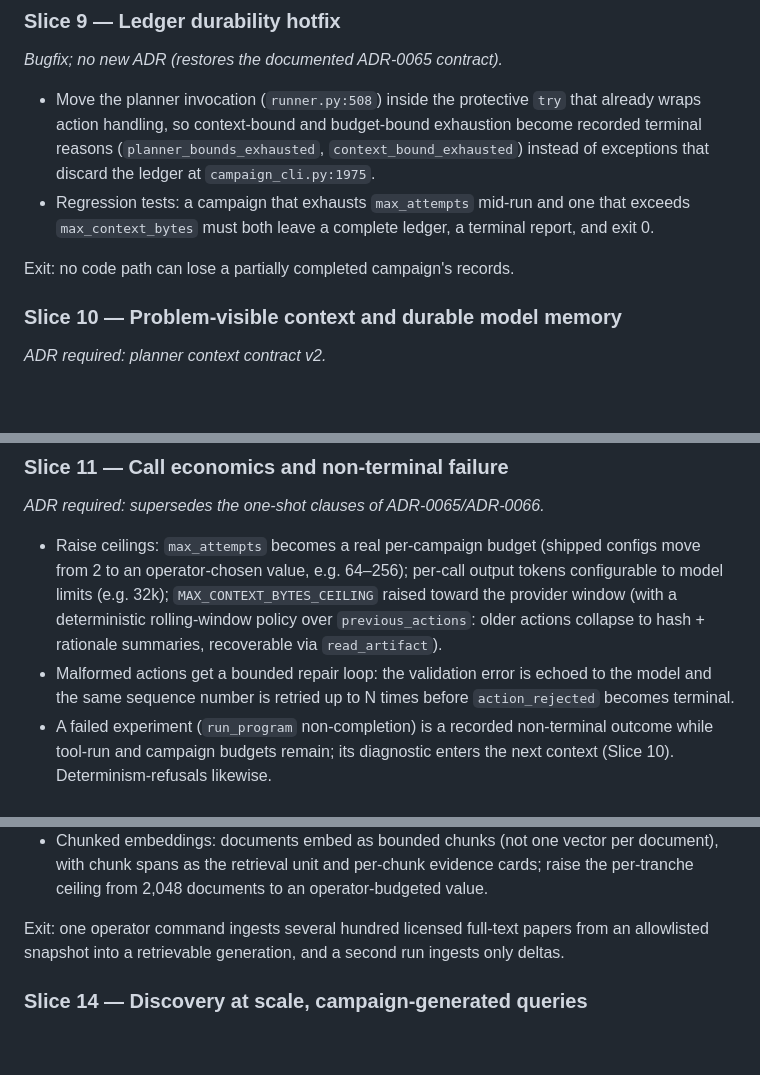
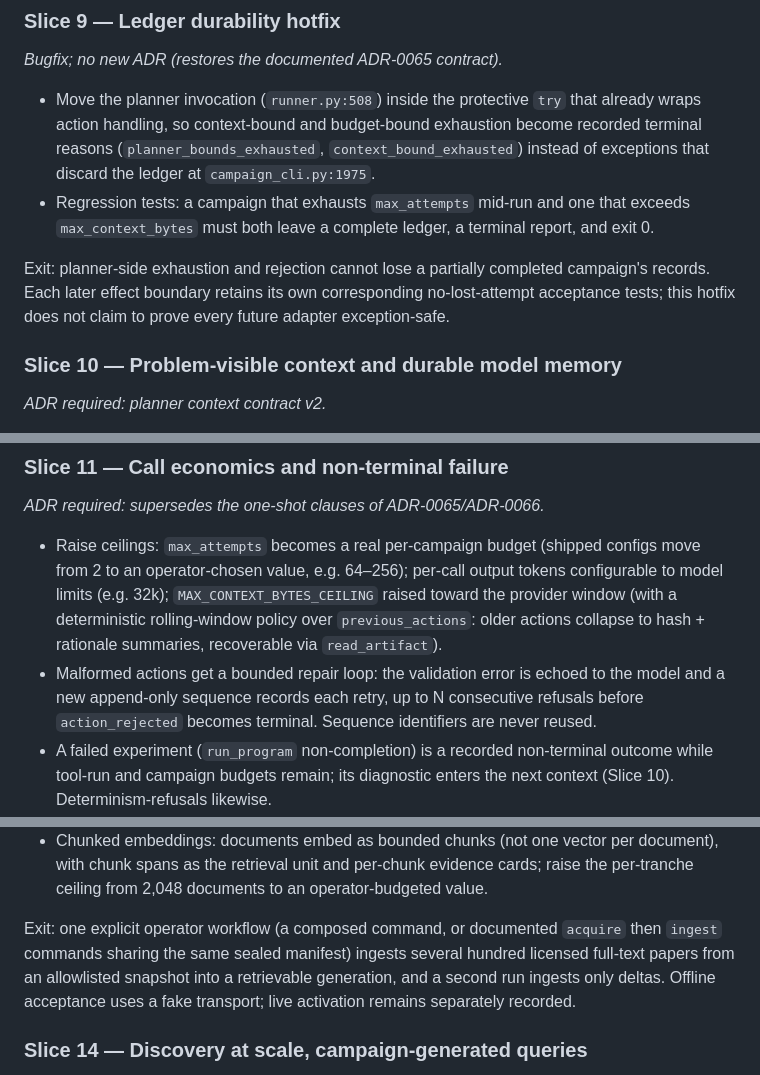
Before and after one commit to jketts/AdaIvy, a Markdown page: docs/CAMPAIGN_DEPTH_AND_BREADTH_PLAN.md, 3 parts joined by grey strips. Drawn GitHub-style; blank space fills up the shorter version.

```diff
--- a/docs/CAMPAIGN_DEPTH_AND_BREADTH_PLAN.md
+++ b/docs/CAMPAIGN_DEPTH_AND_BREADTH_PLAN.md
@@ -100,7 +102,10 @@ Numbering continues from the predecessor plan.
   that exceeds `max_context_bytes` must both leave a complete ledger, a
   terminal report, and exit 0.
 
-Exit: no code path can lose a partially completed campaign's records.
+Exit: planner-side exhaustion and rejection cannot lose a partially completed
+campaign's records. Each later effect boundary retains its own corresponding
+no-lost-attempt acceptance tests; this hotfix does not claim to prove every
+future adapter exception-safe.
 
 ### Slice 10 — Problem-visible context and durable model memory
 
@@ -136,8 +141,9 @@ verifier counterexample.
   deterministic rolling-window policy over `previous_actions`: older actions
   collapse to hash + rationale summaries, recoverable via `read_artifact`).
 - Malformed actions get a bounded repair loop: the validation error is echoed
-  to the model and the same sequence number is retried up to N times before
-  `action_rejected` becomes terminal.
+  to the model and a new append-only sequence records each retry, up to N
+  consecutive refusals before `action_rejected` becomes terminal. Sequence
+  identifiers are never reused.
 - A failed experiment (`run_program` non-completion) is a recorded non-terminal
   outcome while tool-run and campaign budgets remain; its diagnostic enters the
   next context (Slice 10). Determinism-refusals likewise.
@@ -193,9 +203,11 @@ ADR-0067; activates the corpus-service snapshot gate.*
   cards; raise the per-tranche ceiling from 2,048 documents to an
   operator-budgeted value.
 
-Exit: one operator command ingests several hundred licensed full-text papers
-from an allowlisted snapshot into a retrievable generation, and a second run
-ingests only deltas.
+Exit: one explicit operator workflow (a composed command, or documented
+`acquire` then `ingest` commands sharing the same sealed manifest) ingests
+several hundred licensed full-text papers from an allowlisted snapshot into a
+retrievable generation, and a second run ingests only deltas. Offline
+acceptance uses a fake transport; live activation remains separately recorded.
 
 ### Slice 14 — Discovery at scale, campaign-generated queries
 
```
Also changed, not shown: other parts of docs/CAMPAIGN_DEPTH_AND_BREADTH_PLAN.md (+35 -17 lines).
